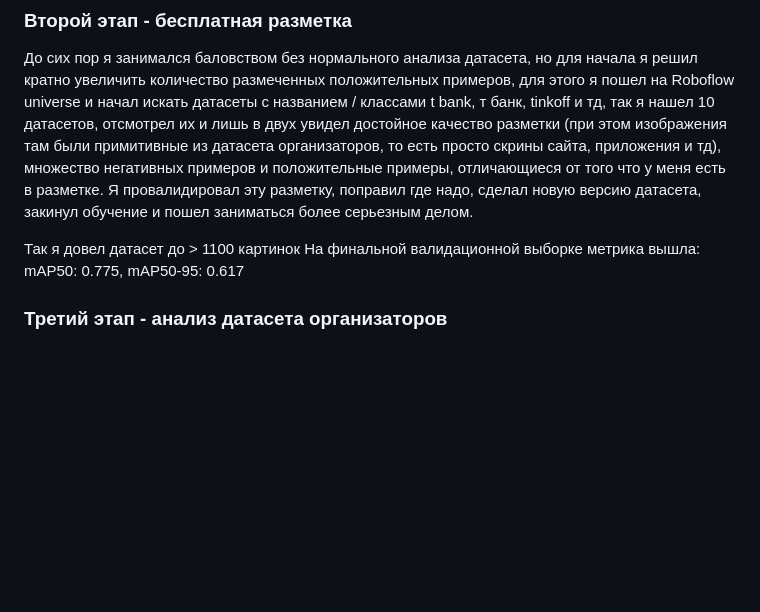
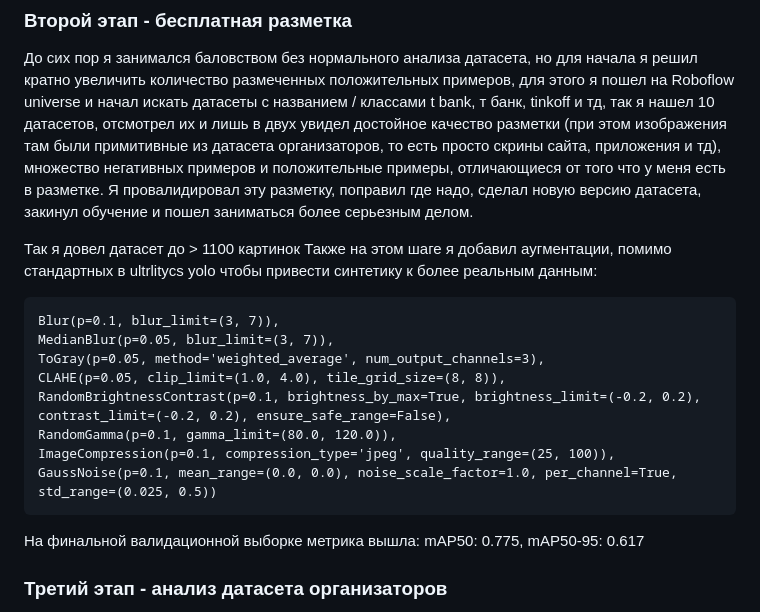
Before and after one commit to Zea-Zee/tbank-logo-detector, a Markdown page: README.md, the part around the change. Rendered like a GitHub page; blank space fills up the shorter version.

````diff
--- a/README.md
+++ b/README.md
@@ -149,6 +149,19 @@ FastAPI сервер с тремя основными эндпоинтами:
 До сих пор я занимался баловством без нормального анализа датасета, но для начала я решил кратно увеличить количество размеченных положительных примеров, для этого я пошел на Roboflow universe и начал искать датасеты с названием / классами t bank, т банк, tinkoff и тд, так я нашел 10 датасетов, отсмотрел их и лишь в двух увидел достойное качество разметки (при этом изображения там были примитивные из датасета организаторов, то есть просто скрины сайта, приложения и тд), множество негативных примеров и положительные примеры, отличающиеся от того что у меня есть в разметке. Я провалидировал эту разметку, поправил где надо, сделал новую версию датасета, закинул обучение и пошел заниматься более серьезным делом.
 
 Так я довел датасет до > 1100 картинок
+Также на этом шаге я добавил аугментации, помимо стандартных в ultrlitycs yolo чтобы привести синтетику к более реальным данным:
+```
+Blur(p=0.1, blur_limit=(3, 7)),
+MedianBlur(p=0.05, blur_limit=(3, 7)),
+ToGray(p=0.05, method='weighted_average', num_output_channels=3),
+CLAHE(p=0.05, clip_limit=(1.0, 4.0), tile_grid_size=(8, 8)),
+RandomBrightnessContrast(p=0.1, brightness_by_max=True, brightness_limit=(-0.2, 0.2),
+contrast_limit=(-0.2, 0.2), ensure_safe_range=False),
+RandomGamma(p=0.1, gamma_limit=(80.0, 120.0)),
+ImageCompression(p=0.1, compression_type='jpeg', quality_range=(25, 100)),
+GaussNoise(p=0.1, mean_range=(0.0, 0.0), noise_scale_factor=1.0, per_channel=True, std_range=(0.025, 0.5))
+```
+
 На финальной валидационной выборке метрика вышла: mAP50: 0.775, mAP50-95: 0.617
 
 ### Третий этап - анализ датасета организаторов
````
